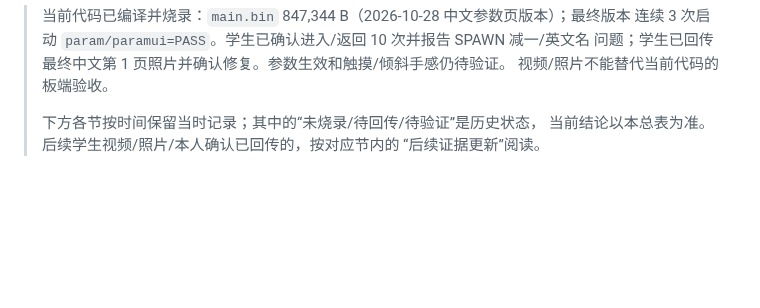
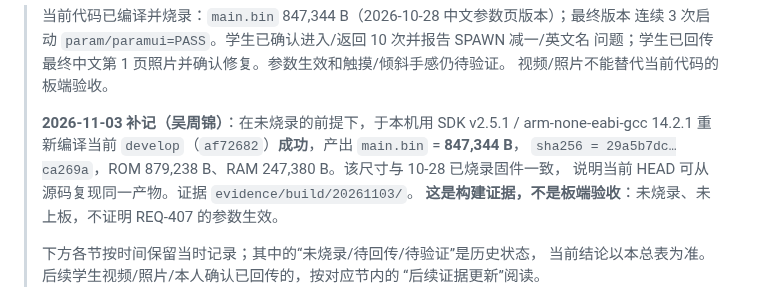
Before and after one commit to Soviet-i/geyi, a Markdown page: docs/04-测试报告.md, the part around the change. GitHub-like rendering; blank space fills up the shorter version.

Commit message:
build(firmware): 编译当前 HEAD 并入库构建证据
背景: docs/01 长期记着"当前 HEAD 未重编、未烧录"，无人认领；本机 SDK 环境实例失效导致无法编译，需先重建再验证。
改动: 用 install.ps1 --profile default 重建 SDK v2.5.1 环境；运行 build_firmware.py 编译当前 develop（af72682）；新增 evidence/build/20261103/（原始构建日志 + README 说明能证明与不能证明什么）；docs/04 状态总表补 2026-11-03 构建结果。
验证: check_env.py 环境就绪；build_firmware.py 退出码 0，main.bin 847,344 B、sha256 29a5b7dc…ca269a、ROM 879,238 B、RAM 247,380 B；该尺寸与 10-28 已烧录并连续 3 次自检 PASS 的固件一致。
AI协作: 是(DeepSeek Harness)；agent 重建环境、执行编译并整理证据；本人要求证据中明确写"未烧录、不构成板端验收"，不接受把编译写成功能通过。

```diff
--- a/docs/04-测试报告.md
+++ b/docs/04-测试报告.md
@@ -22,6 +22,12 @@
 > 连续 3 次启动 `param/paramui=PASS`。学生已确认进入/返回 10 次并报告 SPAWN 减一/英文名
 > 问题；学生已回传最终中文第 1 页照片并确认修复。参数生效和触摸/倾斜手感仍待验证。
 > 视频/照片不能替代当前代码的板端验收。
+>
+> **2026-11-03 补记（吴周锦）**：在未烧录的前提下，于本机用 SDK v2.5.1 / arm-none-eabi-gcc 14.2.1
+> 重新编译当前 `develop`（`af72682`）**成功**，产出 `main.bin` = **847,344 B**，
+> `sha256 = 29a5b7dc…ca269a`，ROM 879,238 B、RAM 247,380 B。该尺寸与 10-28 已烧录固件一致，
+> 说明当前 HEAD 可从源码复现同一产物。证据 `evidence/build/20261103/`。
+> **这是构建证据，不是板端验收**：未烧录、未上板，不证明 REQ-407 的参数生效。
 >
 > 下方各节按时间保留当时记录；其中的“未烧录/待回传/待验证”是历史状态，
 > 当前结论以本总表为准。后续学生视频/照片/本人确认已回传的，按对应节内的
```
